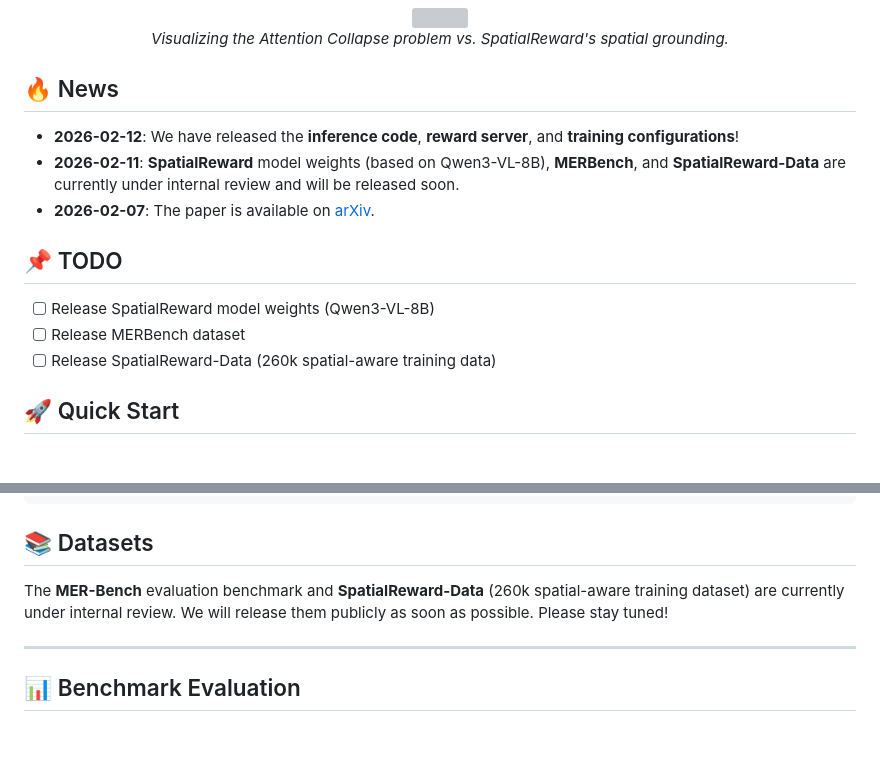
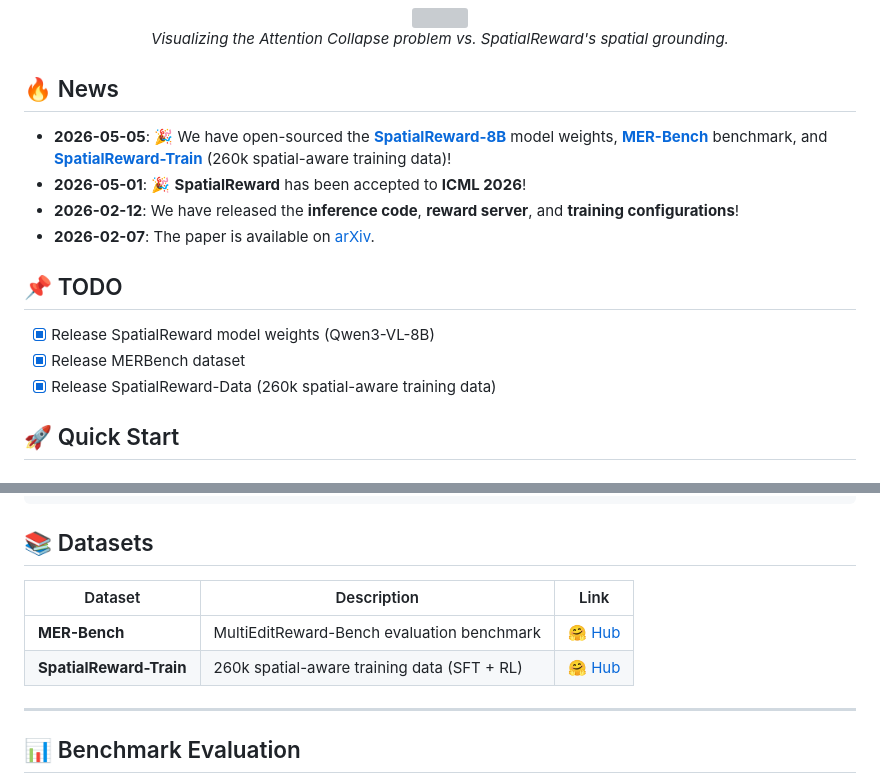
Before and after one commit to lorangan-ddup/SpatialReward, a Markdown page: README.md, 2 parts joined by grey strips. GitHub-like rendering; blank space fills up the shorter version; grey boxes are pictures that could not be loaded.

Commit message:
Update news, HF links, and open-source status
- Add ICML 2026 acceptance (2026-05-01)
- Add open-source release news (2026-05-05)
- Update HF links to SpatialReward org
- Mark TODO items as done

Co-authored-by: Copilot <223556219+Copilot@users.noreply.github.com>

```diff
--- a/README.md
+++ b/README.md
@@ -30,15 +30,16 @@
 
 ## 🔥 News
 
+- **2026-05-05**: 🎉 We have open-sourced the **[SpatialReward-8B](https://huggingface.co/SpatialReward/SpatialReward-8B)** model weights, **[MER-Bench](https://huggingface.co/datasets/SpatialReward/MER-Bench)** benchmark, and **[SpatialReward-Train](https://huggingface.co/datasets/SpatialReward/SpatialReward-Train)** (260k spatial-aware training data)!
+- **2026-05-01**: 🎉 **SpatialReward** has been accepted to **ICML 2026**!
 - **2026-02-12**: We have released the **inference code**, **reward server**, and **training configurations**!
-- **2026-02-11**: **SpatialReward** model weights (based on Qwen3-VL-8B), **MERBench**, and **SpatialReward-Data** are currently under internal review and will be released soon.
 - **2026-02-07**: The paper is available on [arXiv](https://arxiv.org/abs/2602.07458).
 
 ## 📌 TODO
 
-- [ ] Release SpatialReward model weights (Qwen3-VL-8B)
-- [ ] Release MERBench dataset
-- [ ] Release SpatialReward-Data (260k spatial-aware training data)
+- [x] Release SpatialReward model weights (Qwen3-VL-8B)
+- [x] Release MERBench dataset
+- [x] Release SpatialReward-Data (260k spatial-aware training data)
 
 ## 🚀 Quick Start
 
@@ -65,7 +66,10 @@ pip install -r requirements.txt
 
 ## 📚 Datasets
 
-The **MER-Bench** evaluation benchmark and **SpatialReward-Data** (260k spatial-aware training dataset) are currently under internal review. We will release them publicly as soon as possible. Please stay tuned!
+| Dataset | Description | Link |
+|---|---|---|
+| **MER-Bench** | MultiEditReward-Bench evaluation benchmark | [🤗 Hub](https://huggingface.co/datasets/SpatialReward/MER-Bench) |
+| **SpatialReward-Train** | 260k spatial-aware training data (SFT + RL) | [🤗 Hub](https://huggingface.co/datasets/SpatialReward/SpatialReward-Train) |
 
 ---
 
```
Also changed, not shown: other parts of README.md (+3 -3 lines).
